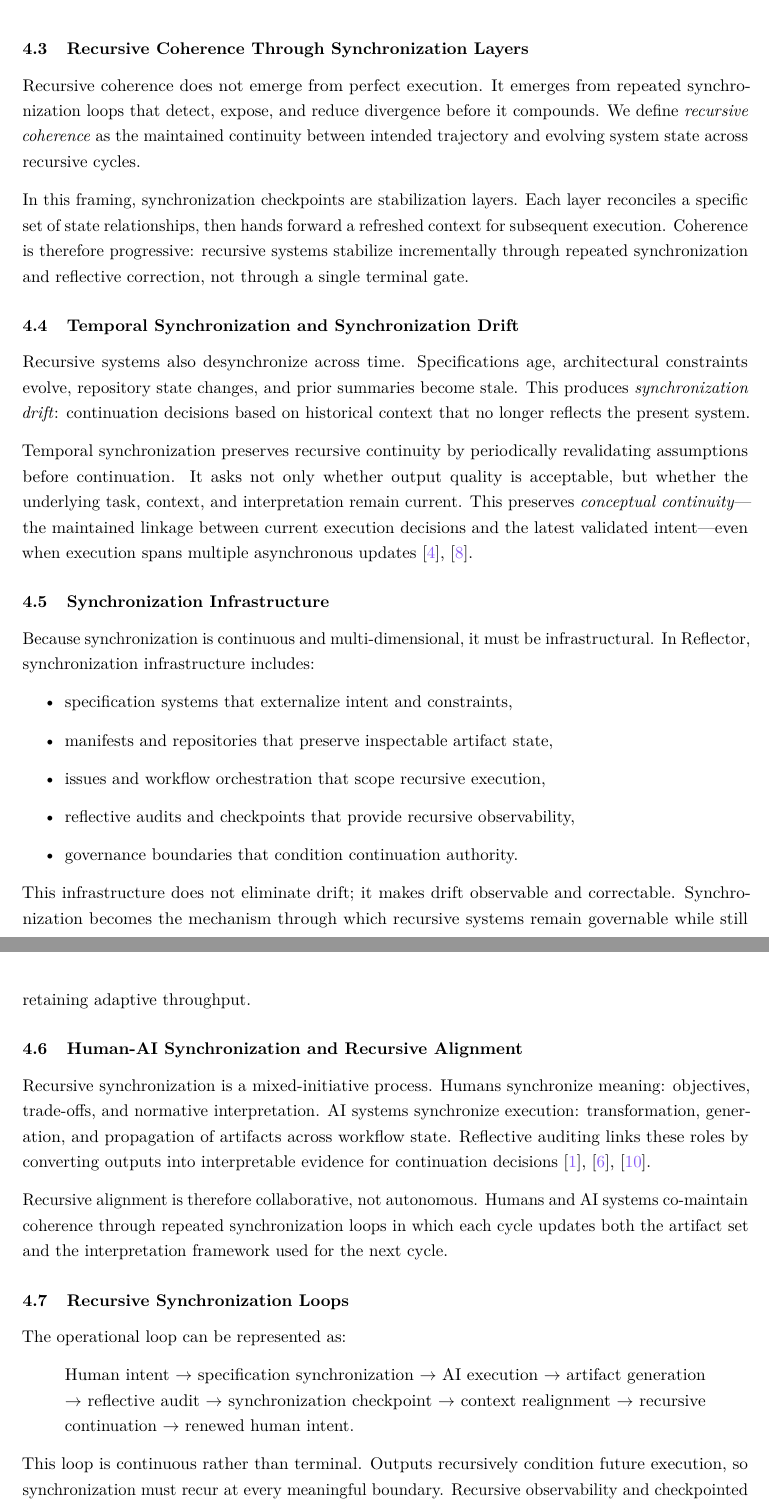
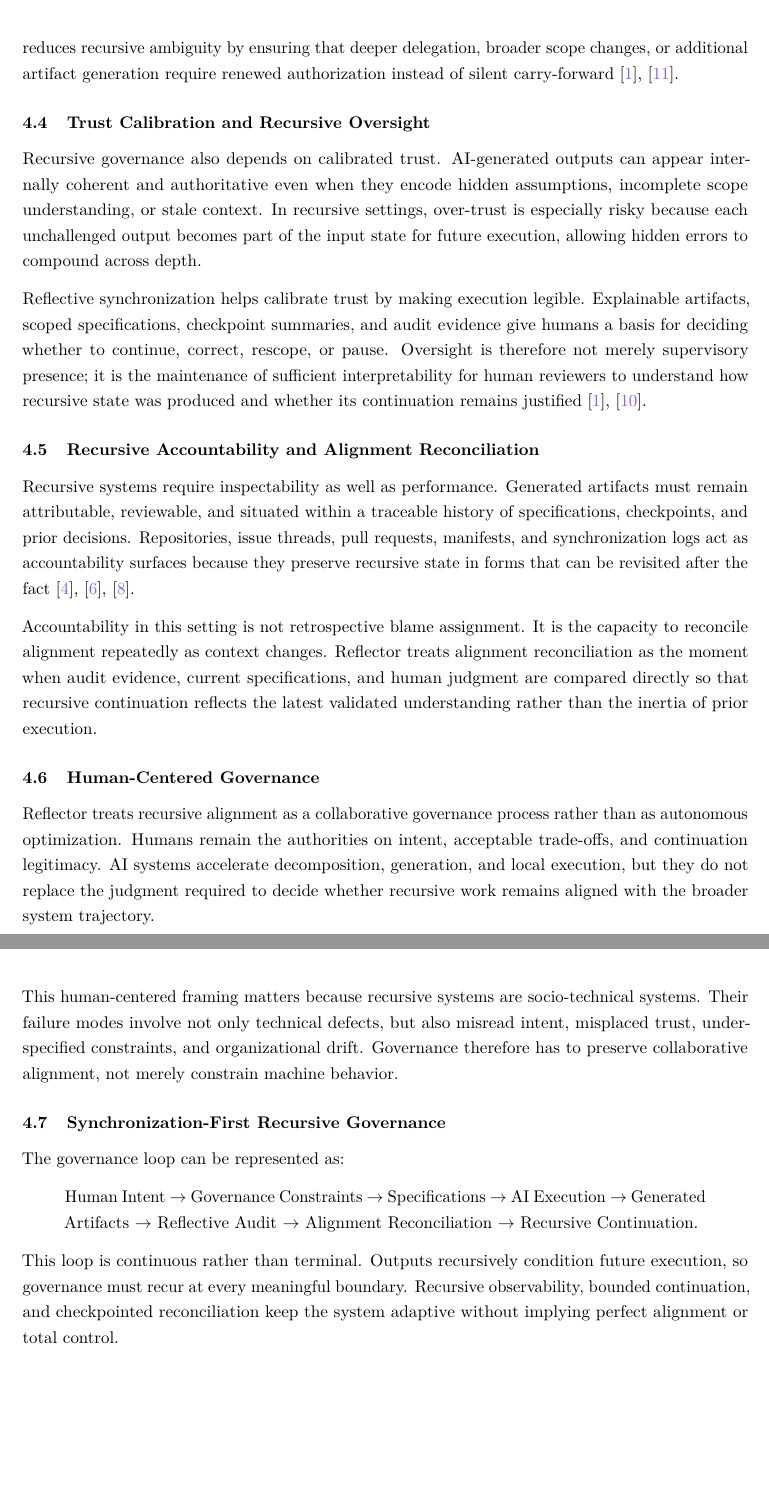
Before and after one commit to egohygiene/reflector, a LaTeX paper (paper/paper.tex, which reads paper/sections/synchronization.tex): two parts of pages 20 and 21 of 86, joined at a grey line, cut at the place of the change, the shorter picture padded with empty space. Compiled offline with pdfLaTeX.

Commit message:
docs: finalize governance and alignment section

```diff
--- a/paper/sections/synchronization.tex
+++ b/paper/sections/synchronization.tex
@@ -37,41 +28,34 @@ Desynchronization in any one dimension can destabilize the others. Reflector the
 
-\subsection{Recursive Coherence Through Synchronization Layers}
+\subsection{Bounded Recursive Autonomy}
 
-Recursive coherence does not emerge from perfect execution. It emerges from repeated synchronization loops that detect, expose, and reduce divergence before it compounds. We define \textit{recursive coherence} as the maintained continuity between intended trajectory and evolving system state across recursive cycles.
+Unrestricted recursive execution increases instability because it allows assumptions, summaries, and generated artifacts to propagate farther than human reviewers can reliably reconstruct. Reflector therefore emphasizes bounded recursive autonomy: scoped issue execution, bounded artifact generation, explicit review intervals, and checkpoint pacing that limit how much unsynchronized state may accumulate before governance re-enters the loop.
 
-In this framing, synchronization checkpoints are stabilization layers. Each layer reconciles a specific set of state relationships, then hands forward a refreshed context for subsequent execution. Coherence is therefore progressive: recursive systems stabilize incrementally through repeated synchronization and reflective correction, not through a single terminal gate.
+Bounded autonomy does not imply low automation. It means automation is exercised within declared constraints and terminates in a synchronization state rather than in open-ended continuation. This reduces recursive ambiguity by ensuring that deeper delegation, broader scope changes, or additional artifact generation require renewed authorization instead of silent carry-forward \cite{Amershi2014InteractiveML,Simon1957ModelsMan}.
 
-\subsection{Temporal Synchronization and Synchronization Drift}
+\subsection{Trust Calibration and Recursive Oversight}
 
-Recursive systems also desynchronize across time. Specifications age, architectural constraints evolve, repository state changes, and prior summaries become stale. This produces \textit{synchronization drift}: continuation decisions based on historical context that no longer reflects the present system.
+Recursive governance also depends on calibrated trust. AI-generated outputs can appear internally coherent and authoritative even when they encode hidden assumptions, incomplete scope understanding, or stale context. In recursive settings, over-trust is especially risky because each unchallenged output becomes part of the input state for future execution, allowing hidden errors to compound across depth.
 
-Temporal synchronization preserves recursive continuity by periodically revalidating assumptions before continuation. It asks not only whether output quality is acceptable, but whether the underlying task, context, and interpretation remain current. This preserves \textit{conceptual continuity}---the maintained linkage between current execution decisions and the latest validated intent---even when execution spans multiple asynchronous updates \cite{Lamport1978TimeClocks,Chandy1985DistributedSnapshots}.
+Reflective synchronization helps calibrate trust by making execution legible. Explainable artifacts, scoped specifications, checkpoint summaries, and audit evidence give humans a basis for deciding whether to continue, correct, rescope, or pause. Oversight is therefore not merely supervisory presence; it is the maintenance of sufficient interpretability for human reviewers to understand how recursive state was produced and whether its continuation remains justified \cite{Amershi2014InteractiveML,Shneiderman2020HCAI}.
 
-\subsection{Synchronization Infrastructure}
+\subsection{Recursive Accountability and Alignment Reconciliation}
 
-Because synchronization is continuous and multi-dimensional, it must be infrastructural. In Reflector, synchronization infrastructure includes:
-\begin{itemize}
-  \item specification systems that externalize intent and constraints,
-  \item manifests and repositories that preserve inspectable artifact state,
-  \item issues and workflow orchestration that scope recursive execution,
-  \item reflective audits and checkpoints that provide recursive observability,
-  \item governance boundaries that condition continuation authority.
-\end{itemize}
+Recursive systems require inspectability as well as performance. Generated artifacts must remain attributable, reviewable, and situated within a traceable history of specifications, checkpoints, and prior decisions. Repositories, issue threads, pull requests, manifests, and synchronization logs act as accountability surfaces because they preserve recursive state in forms that can be revisited after the fact \cite{Lamport1978TimeClocks,Chandy1985DistributedSnapshots,Hutchins1995CognitionWild}.
 
-This infrastructure does not eliminate drift; it makes drift observable and correctable. Synchronization becomes the mechanism through which recursive systems remain governable while still retaining adaptive throughput.
+Accountability in this setting is not retrospective blame assignment. It is the capacity to reconcile alignment repeatedly as context changes. Reflector treats alignment reconciliation as the moment when audit evidence, current specifications, and human judgment are compared directly so that recursive continuation reflects the latest validated understanding rather than the inertia of prior execution.
 
-\subsection{Human-AI Synchronization and Recursive Alignment}
+\subsection{Human-Centered Governance}
 
-Recursive synchronization is a mixed-initiative process. Humans synchronize meaning: objectives, trade-offs, and normative interpretation. AI systems synchronize execution: transformation, generation, and propagation of artifacts across workflow state. Reflective auditing links these roles by converting outputs into interpretable evidence for continuation decisions \cite{Amershi2014InteractiveML,Hutchins1995CognitionWild,Shneiderman2020HCAI}.
+Reflector treats recursive alignment as a collaborative governance process rather than as autonomous optimization. Humans remain the authorities on intent, acceptable trade-offs, and continuation legitimacy. AI systems accelerate decomposition, generation, and local execution, but they do not replace the judgment required to decide whether recursive work remains aligned with the broader system trajectory.
 
-Recursive alignment is therefore collaborative, not autonomous. Humans and AI systems co-maintain coherence through repeated synchronization loops in which each cycle updates both the artifact set and the interpretation framework used for the next cycle.
+This human-centered framing matters because recursive systems are socio-technical systems. Their failure modes involve not only technical defects, but also misread intent, misplaced trust, underspecified constraints, and organizational drift. Governance therefore has to preserve collaborative alignment, not merely constrain machine behavior.
 
-\subsection{Recursive Synchronization Loops}
+\subsection{Synchronization-First Recursive Governance}
 
-The operational loop can be represented as:
+The governance loop can be represented as:
 \begin{quote}
-Human intent $\rightarrow$ specification synchronization $\rightarrow$ AI execution $\rightarrow$ artifact generation $\rightarrow$ reflective audit $\rightarrow$ synchronization checkpoint $\rightarrow$ context realignment $\rightarrow$ recursive continuation $\rightarrow$ renewed human intent.
+Human Intent $\rightarrow$ Governance Constraints $\rightarrow$ Specifications $\rightarrow$ AI Execution $\rightarrow$ Generated Artifacts $\rightarrow$ Reflective Audit $\rightarrow$ Alignment Reconciliation $\rightarrow$ Recursive Continuation.
 \end{quote}
 
-This loop is continuous rather than terminal. Outputs recursively condition future execution, so synchronization must recur at every meaningful boundary. Recursive observability and checkpointed continuation keep the system adaptive without allowing coherence to collapse.
+This loop is continuous rather than terminal. Outputs recursively condition future execution, so governance must recur at every meaningful boundary. Recursive observability, bounded continuation, and checkpointed reconciliation keep the system adaptive without implying perfect alignment or total control.
 
```
Also changed, not shown: paper/figures/manifest.md (+5 -0 lines), paper/README.md, paper/figures/figure19.png (added), paper/sections/synchronization.tex (37 more changed lines).
